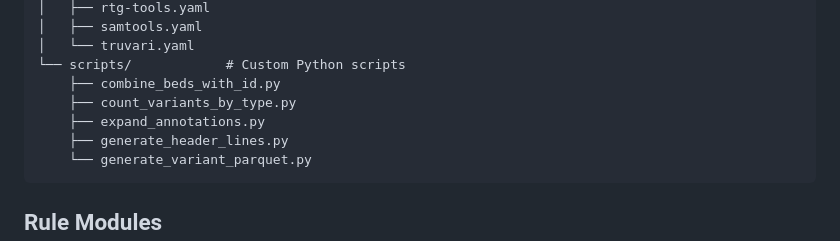
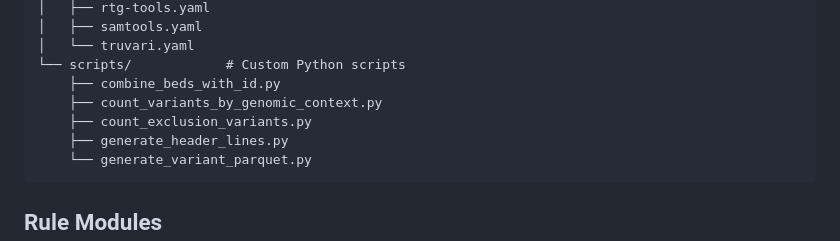
Before and after one commit to nate-d-olson/q100-variant-benchmark-paper, a Markdown page: workflow/README.md, the part around the change. Drawn GitHub-style.

Commit message:
Update workflow/README.md
Co-authored-by: Copilot <175728472+Copilot@users.noreply.github.com>

````diff
--- a/workflow/README.md
+++ b/workflow/README.md
@@ -23,8 +23,8 @@ workflow/
 │   └── truvari.yaml
 └── scripts/            # Custom Python scripts
     ├── combine_beds_with_id.py
-    ├── count_variants_by_type.py
-    ├── expand_annotations.py
+    ├── count_variants_by_genomic_context.py
+    ├── count_exclusion_variants.py
     ├── generate_header_lines.py
     └── generate_variant_parquet.py
 ```
````
